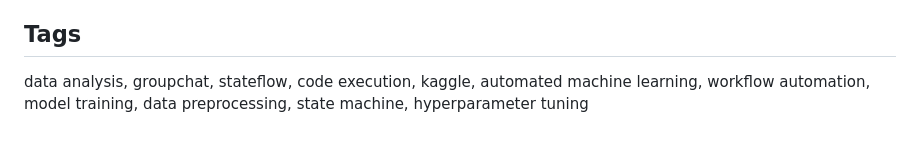
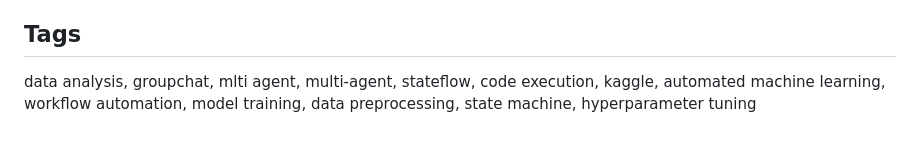
Before and after one commit to user-w-ui/Auto_ML, a Markdown page: README.md, the part around the change. GitHub-like rendering.

Commit message:
更新readme

```diff
--- a/README.md
+++ b/README.md
@@ -195,4 +195,4 @@ automate-ml-for-kaggle/
 
 ## Tags
 
-data analysis, groupchat, stateflow, code execution, kaggle, automated machine learning, workflow automation, model training, data preprocessing, state machine, hyperparameter tuning
+data analysis, groupchat, mlti agent, multi-agent, stateflow, code execution, kaggle, automated machine learning, workflow automation, model training, data preprocessing, state machine, hyperparameter tuning
```
